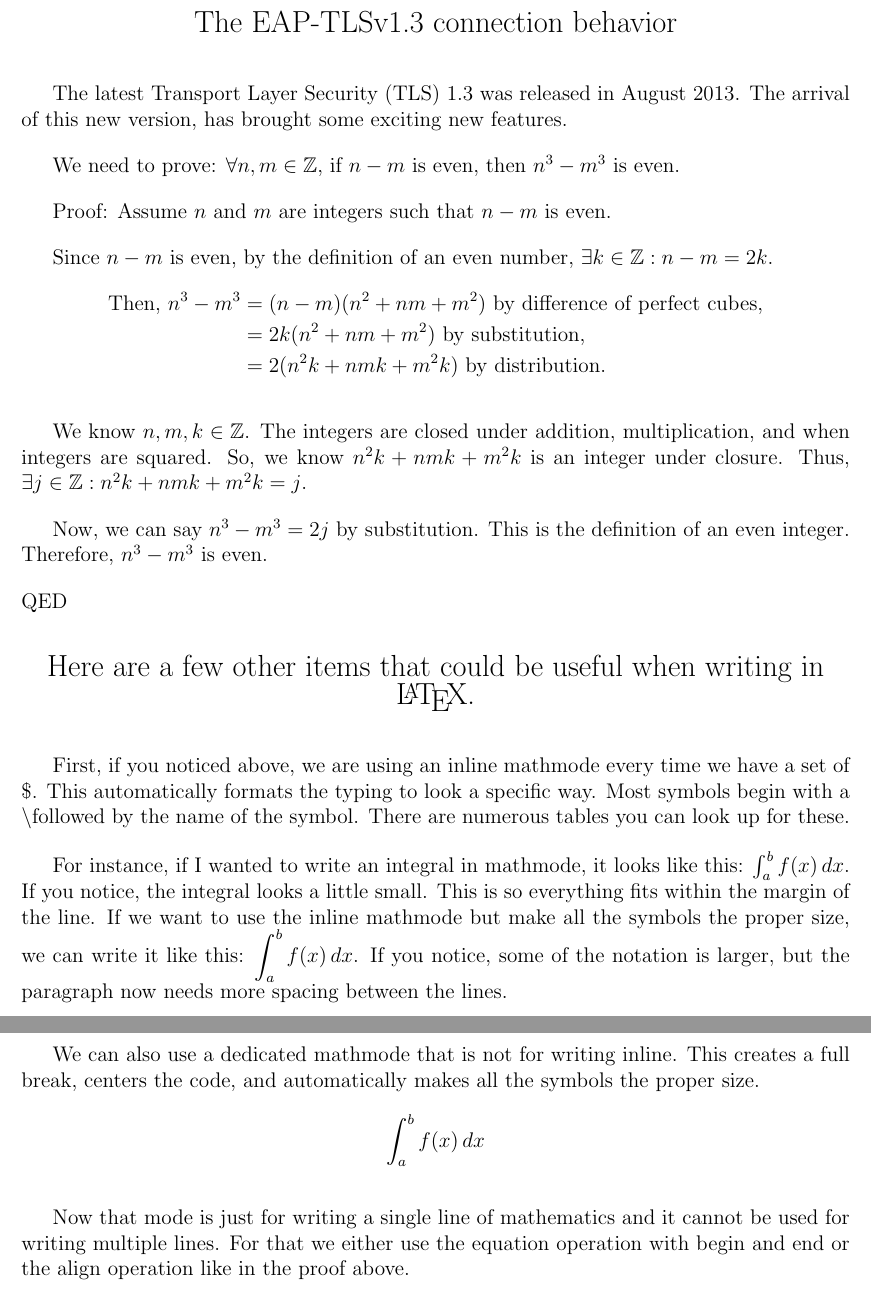
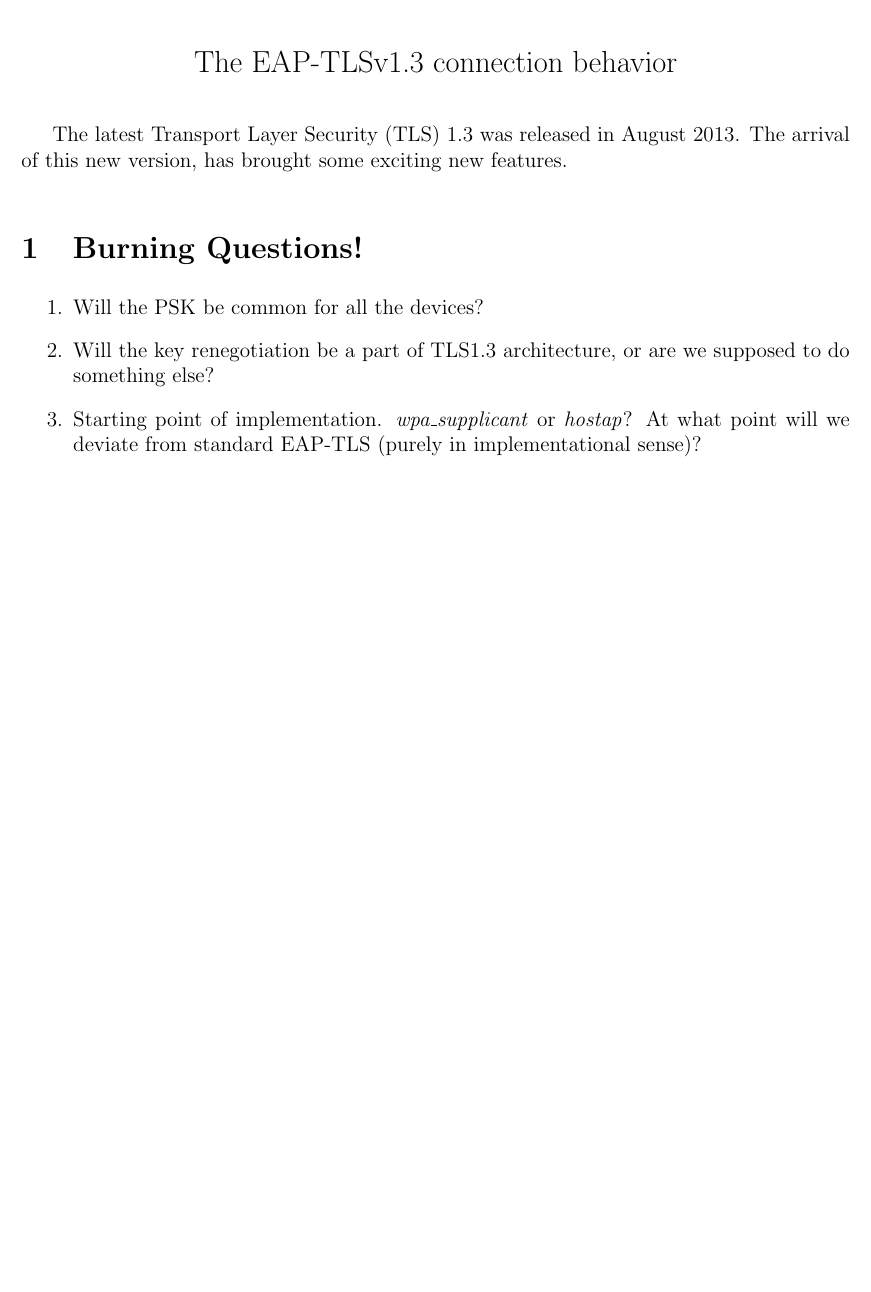
Before and after one commit to rohitshubham/report-EAP-TLS, a LaTeX document (src/report.tex): two parts of pages 1 and 2 of 2 before the commit and part of the page after it, the two joined at a grey line, cut so that both start at the same text, the shorter picture padded with empty space. Compiled offline with pdfLaTeX.

Commit message:
Added some burning questions

```diff
--- a/src/report.tex
+++ b/src/report.tex
@@ -28,38 +28,13 @@
 
 The latest Transport Layer Security (TLS) 1.3 was released in August 2013. The arrival of this new version, has brought some exciting new features.
 
+\section{Burning Questions!}
 
-We need to prove: $\forall n,m \in \mathbb{Z}$, if $n-m$ is even, then $n^3 - m^3$ is even.
+\begin{enumerate}
+	\item{Will the PSK be common for all the devices?}
+	\item{Will the key renegotiation be a part of TLS1.3 architecture, or are we supposed to do something else?}
+	\item{Starting point of implementation. \emph{wpa\_supplicant} or \emph{hostap}? At what point will we deviate from standard EAP-TLS (purely in implementational sense)?}
 
-
-Proof: Assume $n$ and $m$ are integers such that $n-m$ is even.
-
-Since $n-m$ is even, by the definition of an even number, $\exists k \in \mathbb{Z}: n-m = 2k$.
-    \begin{align*}
-        \textrm{Then,} \ n^3 - m^3 &= (n-m)(n^2 + nm + m^2) \ \textrm{by difference of perfect cubes,} \\
-        &= 2k(n^2 + nm + m^2) \ \textrm{by substitution,} \\
-        &= 2(n^2k + nmk + m^2k) \ \textrm{by distribution.}
-    \end{align*}
-
-We know $n, m, k \in \mathbb{Z}$.  The integers are closed under addition, multiplication, and when integers are squared.  So, we know $n^2k + nmk + m^2k$ is an integer under closure.  Thus, $\exists j \in \mathbb{Z}: n^2k + nmk + m^2k = j$.
-
-Now, we can say $n^3-m^3 = 2j$ by substitution. This is the definition of an even integer.  Therefore, $n^3-m^3$ is even.
-
-\noindent QED
-
-\begin{center}
-    \Large Here are a few other items that could be useful when writing in \LaTeX. \normalsize
-\end{center}
-
-First, if you noticed above, we are using an inline mathmode every time we have a set of \$.  This automatically formats the typing to look a specific way.  Most symbols begin with a \textbackslash followed by the name of the symbol.  There are numerous tables you can look up for these.
-
-For instance, if I wanted to write an integral in mathmode, it looks like this: $\int_a^b f(x) \, dx$.  If you notice, the integral looks a little small.  This is so everything fits within the margin of the line.  If we want to use the inline mathmode but make all the symbols the proper size, we can write it like this: $\displaystyle \int_a^b f(x) \, dx$.  If you notice, some of the notation is larger, but the paragraph now needs more spacing between the lines.
-
-We can also use a dedicated mathmode that is not for writing inline.  This creates a full break, centers the code, and automatically makes all the symbols the proper size.
-\[ \int_a^b f(x) \, dx \]
-
-Now that mode is just for writing a single line of mathematics and it cannot be used for writing multiple lines.  For that we either use the equation operation with begin and end or the align operation like in the proof above.
-
-
+\end{enumerate}
 
 \end{document}
```
Also changed, not shown: src/report.pdf.
